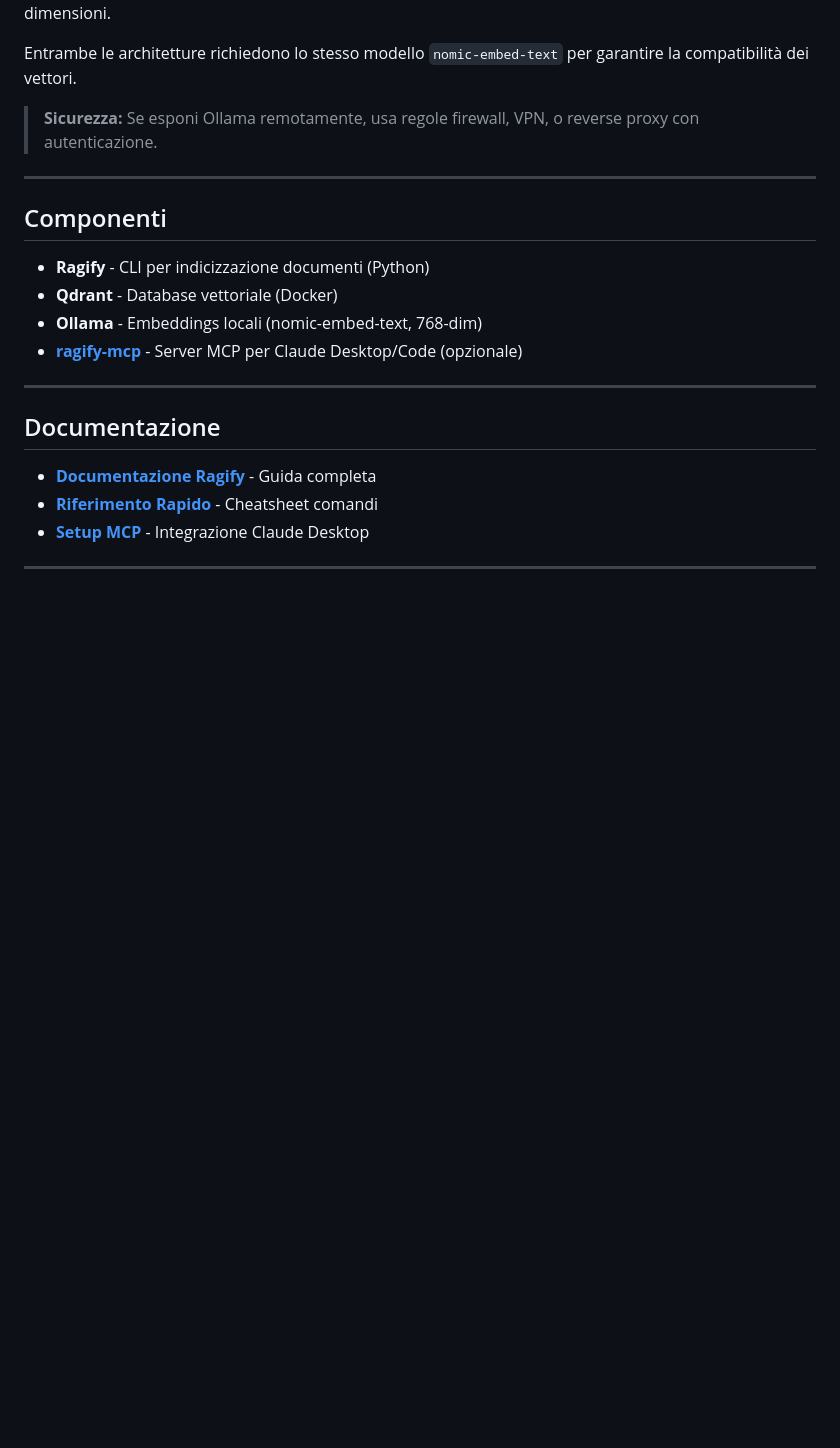
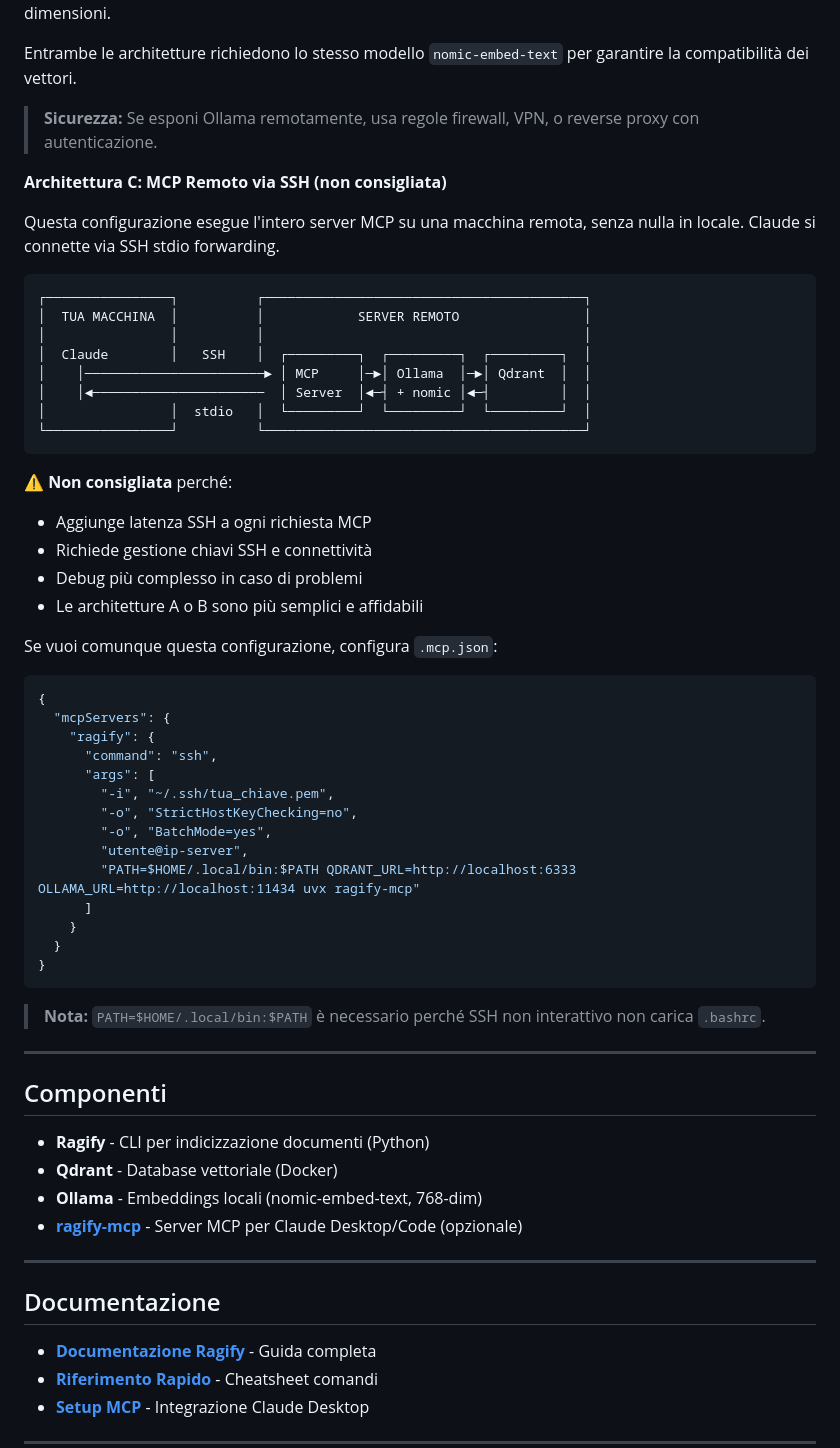
Before and after one commit to strawberry-code/ragify, a Markdown page: README.it.md, the part around the change. Rendered like a GitHub page; blank space fills up the shorter version.

Commit message:
docs: aggiunge architettura C per MCP remoto via SSH, indicata come non consigliata rispetto a Ollama locale o remoto diretto

````diff
--- a/README.it.md
+++ b/README.it.md
@@ -216,6 +216,48 @@ Entrambe le architetture richiedono lo stesso modello `nomic-embed-text` per gar
 
 > **Sicurezza:** Se esponi Ollama remotamente, usa regole firewall, VPN, o reverse proxy con autenticazione.
 
+**Architettura C: MCP Remoto via SSH (non consigliata)**
+
+Questa configurazione esegue l'intero server MCP su una macchina remota, senza nulla in locale. Claude si connette via SSH stdio forwarding.
+
+```
+┌────────────────┐          ┌─────────────────────────────────────────┐
+│  TUA MACCHINA  │          │            SERVER REMOTO                │
+│                │          │                                         │
+│  Claude        │   SSH    │  ┌─────────┐  ┌─────────┐  ┌─────────┐  │
+│    │───────────────────────► │ MCP     │─►│ Ollama  │─►│ Qdrant  │  │
+│    │◄──────────────────────  │ Server  │◄─┤ + nomic │◄─┤         │  │
+│                │  stdio   │  └─────────┘  └─────────┘  └─────────┘  │
+└────────────────┘          └─────────────────────────────────────────┘
+```
+
+⚠️ **Non consigliata** perché:
+- Aggiunge latenza SSH a ogni richiesta MCP
+- Richiede gestione chiavi SSH e connettività
+- Debug più complesso in caso di problemi
+- Le architetture A o B sono più semplici e affidabili
+
+Se vuoi comunque questa configurazione, configura `.mcp.json`:
+
+```json
+{
+  "mcpServers": {
+    "ragify": {
+      "command": "ssh",
+      "args": [
+        "-i", "~/.ssh/tua_chiave.pem",
+        "-o", "StrictHostKeyChecking=no",
+        "-o", "BatchMode=yes",
+        "utente@ip-server",
+        "PATH=$HOME/.local/bin:$PATH QDRANT_URL=http://localhost:6333 OLLAMA_URL=http://localhost:11434 uvx ragify-mcp"
+      ]
+    }
+  }
+}
+```
+
+> **Nota:** `PATH=$HOME/.local/bin:$PATH` è necessario perché SSH non interattivo non carica `.bashrc`.
+
 ---
 
 ## Componenti
````
Also changed, not shown: README.md (+42 -0 lines).
